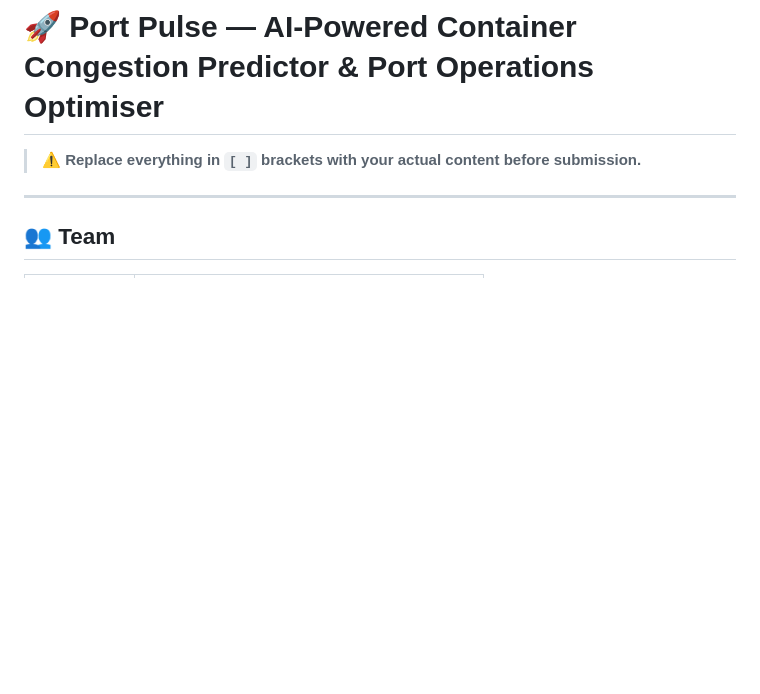
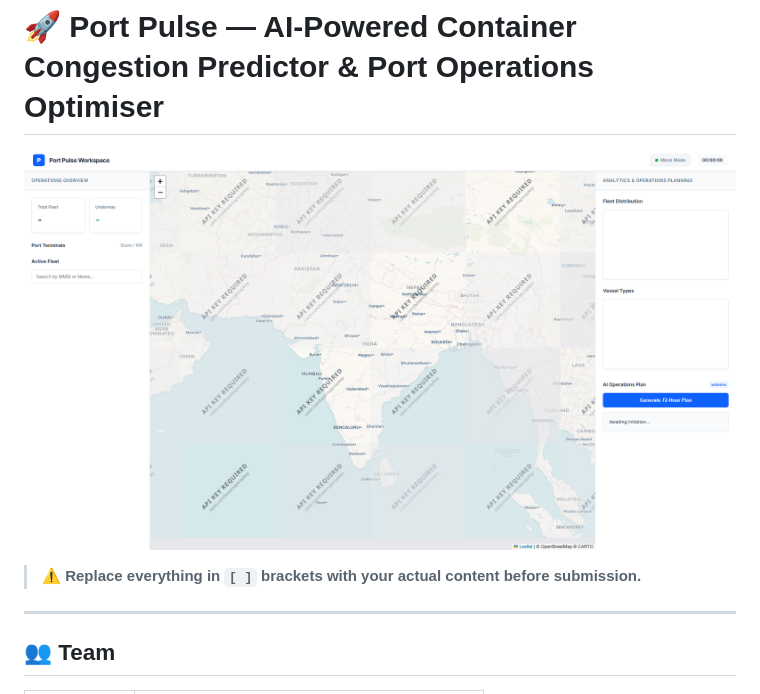
Before and after one commit to RudraX-19/bob-ai-hackathon--code_blooded-, a Markdown page: README.md, the part around the change. GitHub-like rendering; blank space fills up the shorter version.

Commit message:
docs: embedded live dashboard screenshot on front page for presentation

```diff
--- a/README.md
+++ b/README.md
@@ -1,4 +1,6 @@
 # 🚀 Port Pulse — AI-Powered Container Congestion Predictor & Port Operations Optimiser
+
+![Port Pulse Live Dashboard](demo/screenshots/live-demo.png)
 
 > ⚠️ **Replace everything in `[ ]` brackets with your actual content before submission.**
 
```
